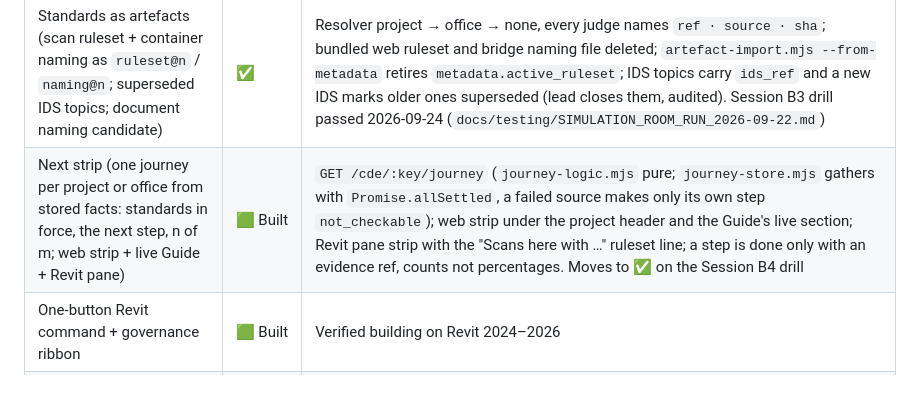
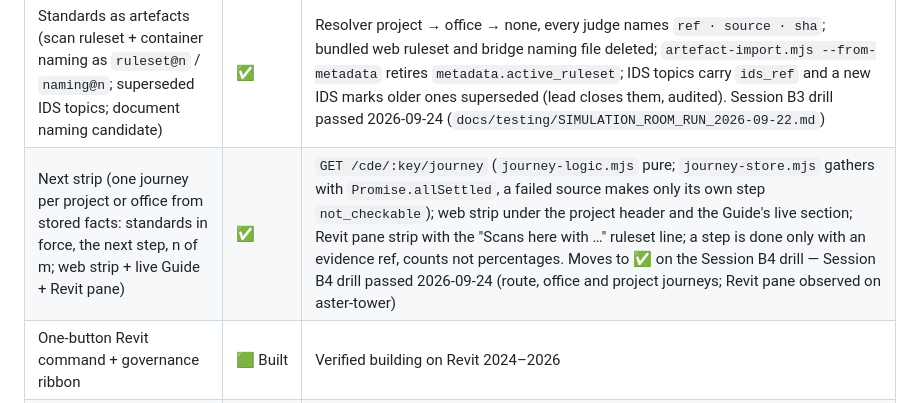
Before and after one commit to Yazan-hub/sentinel-project, a Markdown page: docs/handbook/05-capability-status.md, the part around the change. Rendered like a GitHub page.

```diff
--- a/docs/handbook/05-capability-status.md
+++ b/docs/handbook/05-capability-status.md
@@ -11,7 +11,7 @@ The honest map. This is the page to trust when someone asks "but does it actuall
 | Federation Gate (six cross-model data checks before any clash run) | ✅ Verified | Session D3 drill 2026-09-23 (`docs/testing/SIMULATION_ROOM_RUN_2026-09-22.md`): the planted `Wall 1` / `W-A1-Fin` pair refused with the pair, the shared GlobalId, the 20 mm level, the missing grid and the missing georeference named; a consistent pair passes under the installed type rule; one model is "not checkable". Manifests captured on every publish; `POST /cde/:key/federation/run`, CLI `bridge/federation.mjs`, clash-panel banner, Revit Clash Manager line |
 | Office entity (projects.kind + office_key; readiness rollup per project; office IDS inherited) | ✅ | Migration 0029 applied 2026-09-23; `GET /cde/projects/:key/scope`; hub grouping, settings selector, Revit picker; Session B2 drill passed (`docs/testing/SIMULATION_ROOM_RUN_2026-09-22.md`) |
 | Standards as artefacts (scan ruleset + container naming as `ruleset@n` / `naming@n`; superseded IDS topics; document naming candidate) | ✅ | Resolver project → office → none, every judge names `ref · source · sha`; bundled web ruleset and bridge naming file deleted; `artefact-import.mjs --from-metadata` retires `metadata.active_ruleset`; IDS topics carry `ids_ref` and a new IDS marks older ones superseded (lead closes them, audited). Session B3 drill passed 2026-09-24 (`docs/testing/SIMULATION_ROOM_RUN_2026-09-22.md`) |
-| Next strip (one journey per project or office from stored facts: standards in force, the next step, n of m; web strip + live Guide + Revit pane) | 🟩 Built | `GET /cde/:key/journey` (`journey-logic.mjs` pure; `journey-store.mjs` gathers with `Promise.allSettled`, a failed source makes only its own step `not_checkable`); web strip under the project header and the Guide's live section; Revit pane strip with the "Scans here with …" ruleset line; a step is done only with an evidence ref, counts not percentages. Moves to ✅ on the Session B4 drill |
+| Next strip (one journey per project or office from stored facts: standards in force, the next step, n of m; web strip + live Guide + Revit pane) | ✅ | `GET /cde/:key/journey` (`journey-logic.mjs` pure; `journey-store.mjs` gathers with `Promise.allSettled`, a failed source makes only its own step `not_checkable`); web strip under the project header and the Guide's live section; Revit pane strip with the "Scans here with …" ruleset line; a step is done only with an evidence ref, counts not percentages. Moves to ✅ on the Session B4 drill — Session B4 drill passed 2026-09-24 (route, office and project journeys; Revit pane observed on aster-tower) |
 | One-button Revit command + governance ribbon | 🟩 Built | Verified building on Revit 2024–2026 |
 | Pure governance engine (`sentinel-core`) | ✅ Verified | 99 passing tests |
 | Naming gate (Phase A, ISO 19650, enforce=reject) | 🟩 Built | The project's installed naming artefact (`PUT /cde/:key/artefacts/naming`, Packs, or a document's naming candidate); resolution project → office → none, named in every verdict as `naming@n`. Nothing installed = not checkable, never the pilot's file (the bundled `naming-ruleset.json` and `SENTINEL_NAMING_RULESET` were removed in cohesion phase 3) |
```
Also changed, not shown: docs/testing/SIMULATION_ROOM_RUN_2026-09-22.md (+1 -1 lines).
